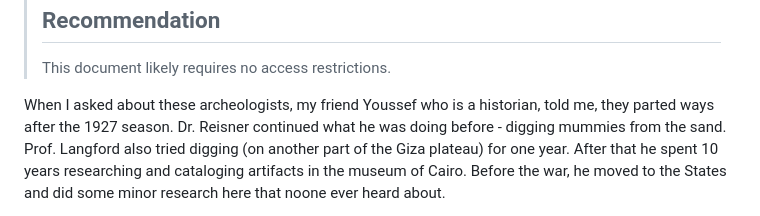
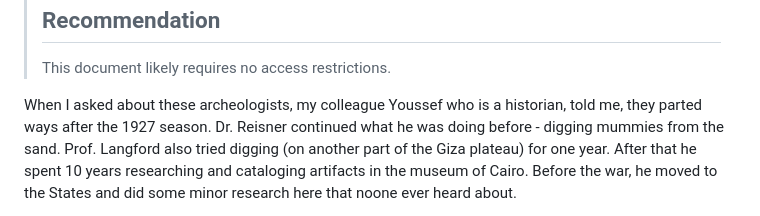
Before and after one commit to ProgramDoorToHeaven/DoorToHeaven-TaylorSeries, a Markdown page: files/1996 and before/19900000_19271115_Giza_excavations.md, the part around the change. Drawn GitHub-style.

```diff
--- a/files/1996 and before/19900000_19271115_Giza_excavations.md
+++ b/files/1996 and before/19900000_19271115_Giza_excavations.md
@@ -163,7 +163,7 @@ Chasing the remaining 20% of results would take five times longer—and probably
 >
 > This document likely requires no access restrictions.
 
-When I asked about these archeologists, my friend Youssef who is a historian, told me, they parted ways after the 1927 season.
+When I asked about these archeologists, my colleague Youssef who is a historian, told me, they parted ways after the 1927 season.
 Dr. Reisner continued what he was doing before - digging mummies from the sand.
 Prof. Langford also tried digging (on another part of the Giza plateau) for one year.
 After that he spent 10 years researching and cataloging artifacts in the museum of Cairo.
```
